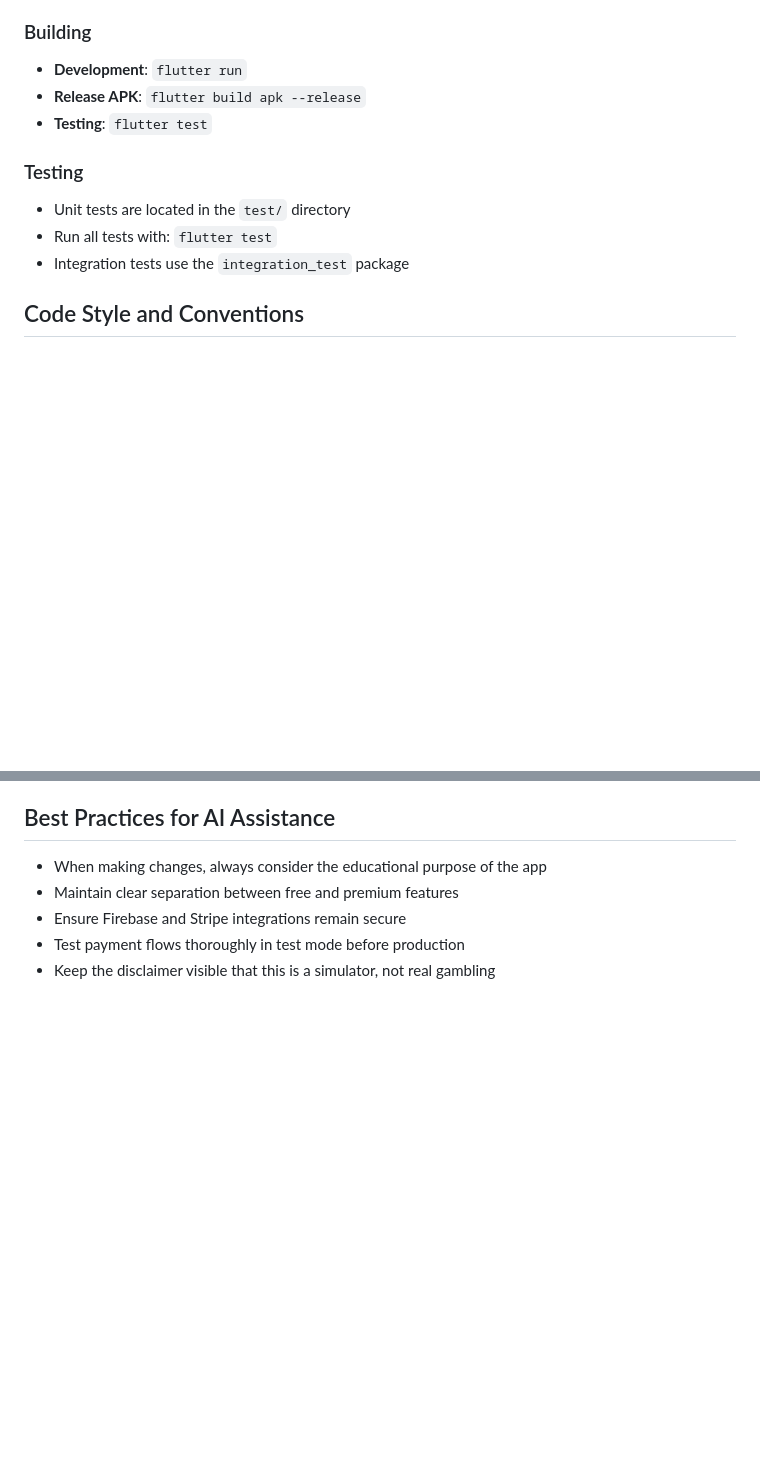
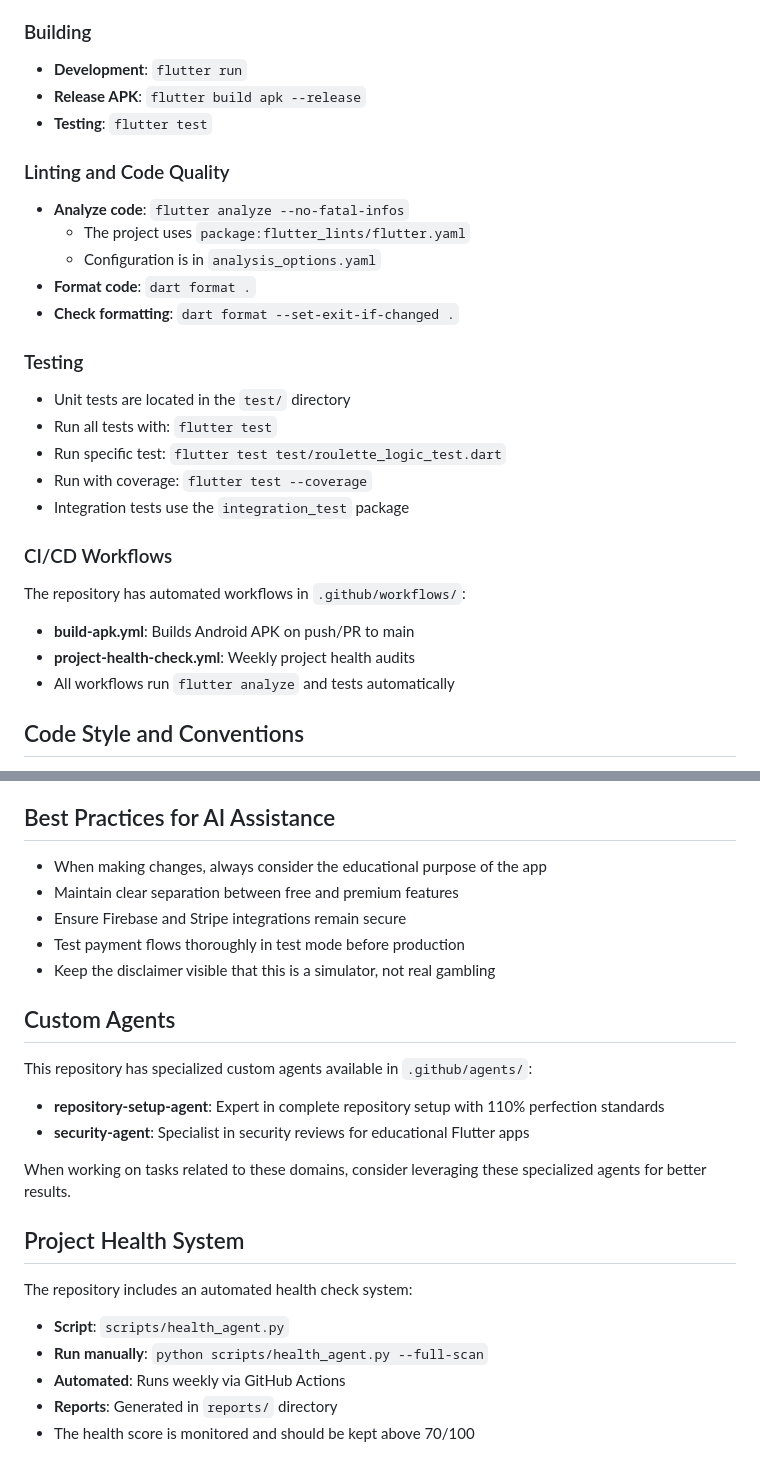
Before and after one commit to Melampe001/Tokyo-Predictor-Roulette-001, a Markdown page: .github/copilot-instructions.md, 2 parts joined by grey strips. Drawn GitHub-style; blank space fills up the shorter version.

Commit message:
docs: enhance copilot-instructions.md with best practices
Co-authored-by: Melampe001 <234979826+Melampe001@users.noreply.github.com>

```diff
--- a/.github/copilot-instructions.md
+++ b/.github/copilot-instructions.md
@@ -39,10 +39,25 @@ This is a Flutter/Dart educational roulette simulator with predictions, RNG (Ran
 - **Release APK**: `flutter build apk --release`
 - **Testing**: `flutter test`
 
+### Linting and Code Quality
+- **Analyze code**: `flutter analyze --no-fatal-infos`
+  - The project uses `package:flutter_lints/flutter.yaml`
+  - Configuration is in `analysis_options.yaml`
+- **Format code**: `dart format .`
+- **Check formatting**: `dart format --set-exit-if-changed .`
+
 ### Testing
 - Unit tests are located in the `test/` directory
 - Run all tests with: `flutter test`
+- Run specific test: `flutter test test/roulette_logic_test.dart`
+- Run with coverage: `flutter test --coverage`
 - Integration tests use the `integration_test` package
+
+### CI/CD Workflows
+The repository has automated workflows in `.github/workflows/`:
+- **build-apk.yml**: Builds Android APK on push/PR to main
+- **project-health-check.yml**: Weekly project health audits
+- All workflows run `flutter analyze` and tests automatically
 
 ## Code Style and Conventions
 - Follow Dart's official style guide
@@ -104,3 +119,18 @@ Ensure Firebase configuration files are properly set up before running.
 - Ensure Firebase and Stripe integrations remain secure
 - Test payment flows thoroughly in test mode before production
 - Keep the disclaimer visible that this is a simulator, not real gambling
+
+## Custom Agents
+This repository has specialized custom agents available in `.github/agents/`:
+- **repository-setup-agent**: Expert in complete repository setup with 110% perfection standards
+- **security-agent**: Specialist in security reviews for educational Flutter apps
+
+When working on tasks related to these domains, consider leveraging these specialized agents for better results.
+
+## Project Health System
+The repository includes an automated health check system:
+- **Script**: `scripts/health_agent.py`
+- **Run manually**: `python scripts/health_agent.py --full-scan`
+- **Automated**: Runs weekly via GitHub Actions
+- **Reports**: Generated in `reports/` directory
+- The health score is monitored and should be kept above 70/100
```
